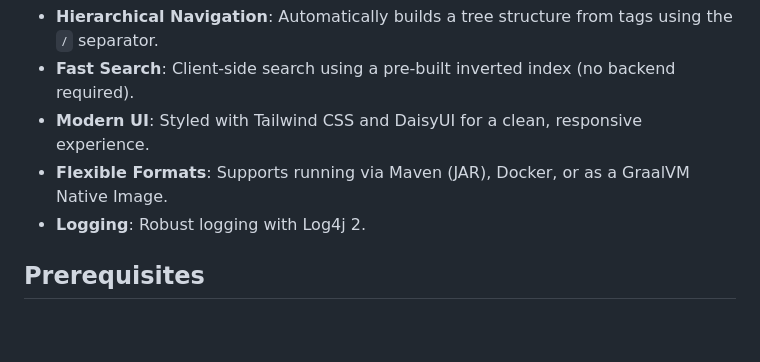
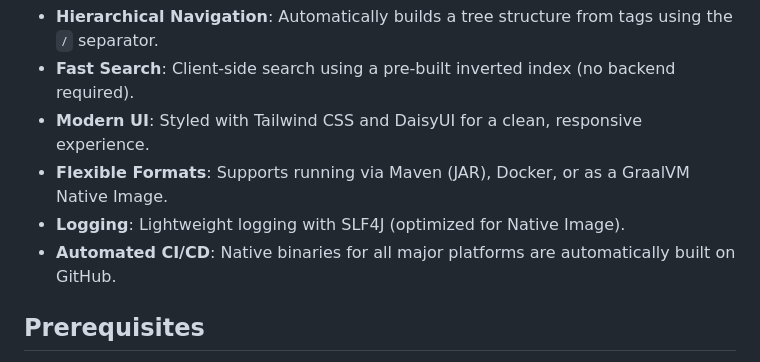
Before and after one commit to mercuriusb/GoodLinksToHtml, a Markdown page: README.md, the part around the change. Rendered like a GitHub page; blank space fills up the shorter version.

Commit message:
Update spec.md and README.md with latest technical improvements

```diff
--- a/README.md
+++ b/README.md
@@ -8,7 +8,8 @@ A Java-based utility to export bookmarks from a JSON file (GoodLinks format) int
 - **Fast Search**: Client-side search using a pre-built inverted index (no backend required).
 - **Modern UI**: Styled with Tailwind CSS and DaisyUI for a clean, responsive experience.
 - **Flexible Formats**: Supports running via Maven (JAR), Docker, or as a GraalVM Native Image.
-- **Logging**: Robust logging with Log4j 2.
+- **Logging**: Lightweight logging with SLF4J (optimized for Native Image).
+- **Automated CI/CD**: Native binaries for all major platforms are automatically built on GitHub.
 
 ## Prerequisites
 
```
Also changed, not shown: spec.md (+5 -2 lines).
